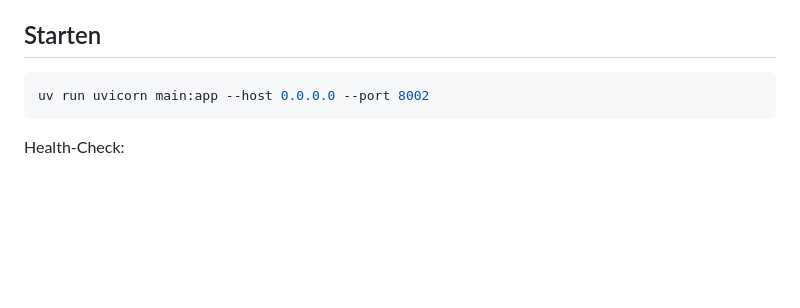
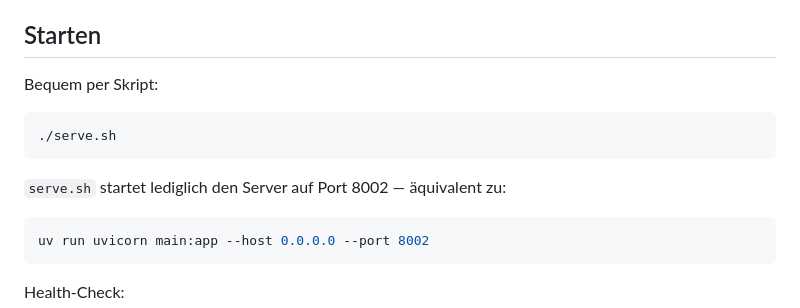
Before and after one commit to Daniel-Steinberger/speech2text-api, a Markdown page: README.md, the part around the change. GitHub-like rendering; blank space fills up the shorter version.

Commit message:
docs: serve.sh im Starten-Abschnitt der README erwähnen
Co-Authored-By: Claude Opus 4.8 <noreply@anthropic.com>

````diff
--- a/README.md
+++ b/README.md
@@ -46,6 +46,14 @@ pyannote-Modelle herunter — beim ersten Request kommt nochmal das
 Alignment-Modell für die erkannte Sprache dazu.
 
 ## Starten
+
+Bequem per Skript:
+
+```bash
+./serve.sh
+```
+
+`serve.sh` startet lediglich den Server auf Port 8002 — äquivalent zu:
 
 ```bash
 uv run uvicorn main:app --host 0.0.0.0 --port 8002
````
